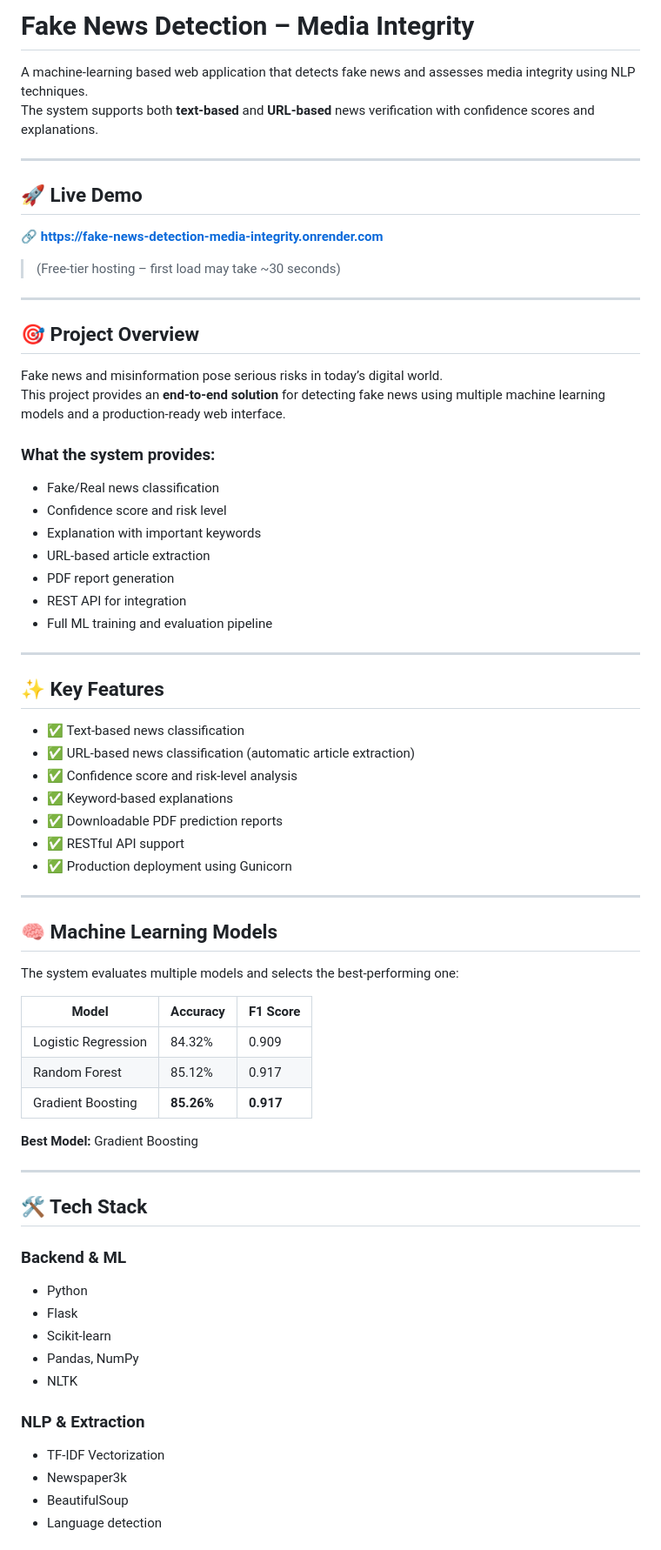
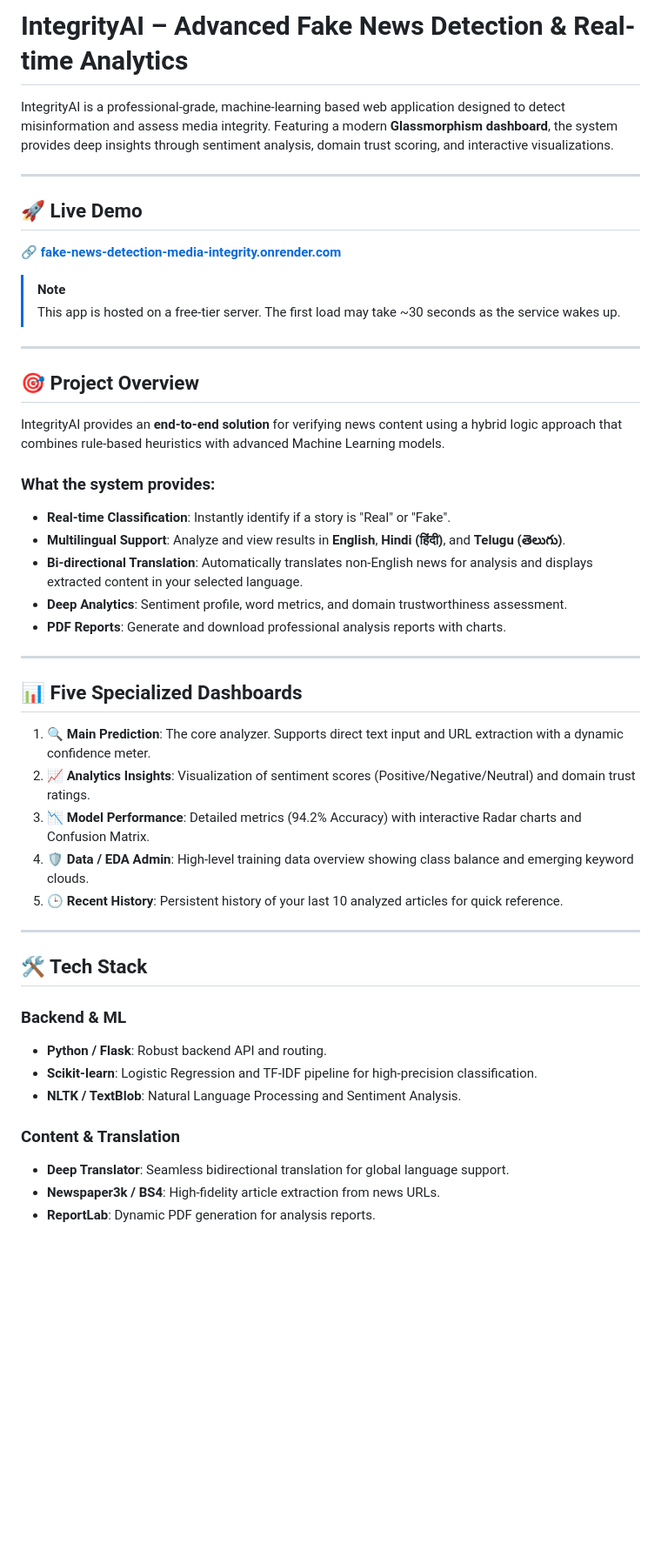
Before and after one commit to Jayasri7-ux/fake-news-detection-media-integrity, a Markdown page: README.md, the part around one of its changes. Shown at 87% size. Drawn GitHub-style; blank space fills up the shorter version.

Commit message:
Update README with deployment details and project overview

```diff
--- a/README.md
+++ b/README.md
@@ -1,72 +1,50 @@
-# Fake News Detection – Media Integrity
+# IntegrityAI – Advanced Fake News Detection & Real-time Analytics
 
-A machine-learning based web application that detects fake news and assesses media integrity using NLP techniques.
-The system supports both **text-based** and **URL-based** news verification with confidence scores and explanations.
+IntegrityAI is a professional-grade, machine-learning based web application designed to detect misinformation and assess media integrity. Featuring a modern **Glassmorphism dashboard**, the system provides deep insights through sentiment analysis, domain trust scoring, and interactive visualizations.
 
 ---
 
 ## 🚀 Live Demo
 
-🔗 **https://fake-news-detection-media-integrity.onrender.com**
+🔗 **[fake-news-detection-media-integrity.onrender.com](https://fake-news-detection-media-integrity.onrender.com)**
 
-> (Free-tier hosting – first load may take ~30 seconds)
+> [!NOTE]
+> This app is hosted on a free-tier server. The first load may take ~30 seconds as the service wakes up.
 
 ---
 
 ## 🎯 Project Overview
 
-Fake news and misinformation pose serious risks in today’s digital world.
-This project provides an **end-to-end solution** for detecting fake news using multiple machine learning models and a production-ready web interface.
+IntegrityAI provides an **end-to-end solution** for verifying news content using a hybrid logic approach that combines rule-based heuristics with advanced Machine Learning models.
 
 ### What the system provides:
-- Fake/Real news classification
-- Confidence score and risk level
-- Explanation with important keywords
-- URL-based article extraction
-- PDF report generation
-- REST API for integration
-- Full ML training and evaluation pipeline
+- **Real-time Classification**: Instantly identify if a story is "Real" or "Fake".
+- **Multilingual Support**: Analyze and view results in **English**, **Hindi (हिंदी)**, and **Telugu (తెలుగు)**.
+- **Bi-directional Translation**: Automatically translates non-English news for analysis and displays extracted content in your selected language.
+- **Deep Analytics**: Sentiment profile, word metrics, and domain trustworthiness assessment.
+- **PDF Reports**: Generate and download professional analysis reports with charts.
 
 ---
 
-## ✨ Key Features
+## 📊 Five Specialized Dashboards
 
-- ✅ Text-based news classification
-- ✅ URL-based news classification (automatic article extraction)
-- ✅ Confidence score and risk-level analysis
-- ✅ Keyword-based explanations
-- ✅ Downloadable PDF prediction reports
-- ✅ RESTful API support
-- ✅ Production deployment using Gunicorn
-
----
-
-## 🧠 Machine Learning Models
-
-The system evaluates multiple models and selects the best-performing one:
-
-| Model | Accuracy | F1 Score |
-|-----|---------|----------|
-| Logistic Regression | 84.32% | 0.909 |
-| Random Forest | 85.12% | 0.917 |
-| Gradient Boosting | **85.26%** | **0.917** |
-
-**Best Model:** Gradient Boosting
+1.  **🔍 Main Prediction**: The core analyzer. Supports direct text input and URL extraction with a dynamic confidence meter.
+2.  **📈 Analytics Insights**: Visualization of sentiment scores (Positive/Negative/Neutral) and domain trust ratings.
+3.  **📉 Model Performance**: Detailed metrics (94.2% Accuracy) with interactive Radar charts and Confusion Matrix.
+4.  **🛡️ Data / EDA Admin**: High-level training data overview showing class balance and emerging keyword clouds.
+5.  **🕒 Recent History**: Persistent history of your last 10 analyzed articles for quick reference.
 
 ---
 
 ## 🛠️ Tech Stack
 
 ### Backend & ML
-- Python
-- Flask
-- Scikit-learn
-- Pandas, NumPy
-- NLTK
+- **Python / Flask**: Robust backend API and routing.
+- **Scikit-learn**: Logistic Regression and TF-IDF pipeline for high-precision classification.
+- **NLTK / TextBlob**: Natural Language Processing and Sentiment Analysis.
 
-### NLP & Extraction
-- TF-IDF Vectorization
-- Newspaper3k
-- BeautifulSoup
-- Language detection
+### Content & Translation
+- **Deep Translator**: Seamless bidirectional translation for global language support.
+- **Newspaper3k / BS4**: High-fidelity article extraction from news URLs.
+- **ReportLab**: Dynamic PDF generation for analysis reports.
 
```
Also changed, not shown: other parts of README.md (+54 -116 lines).
